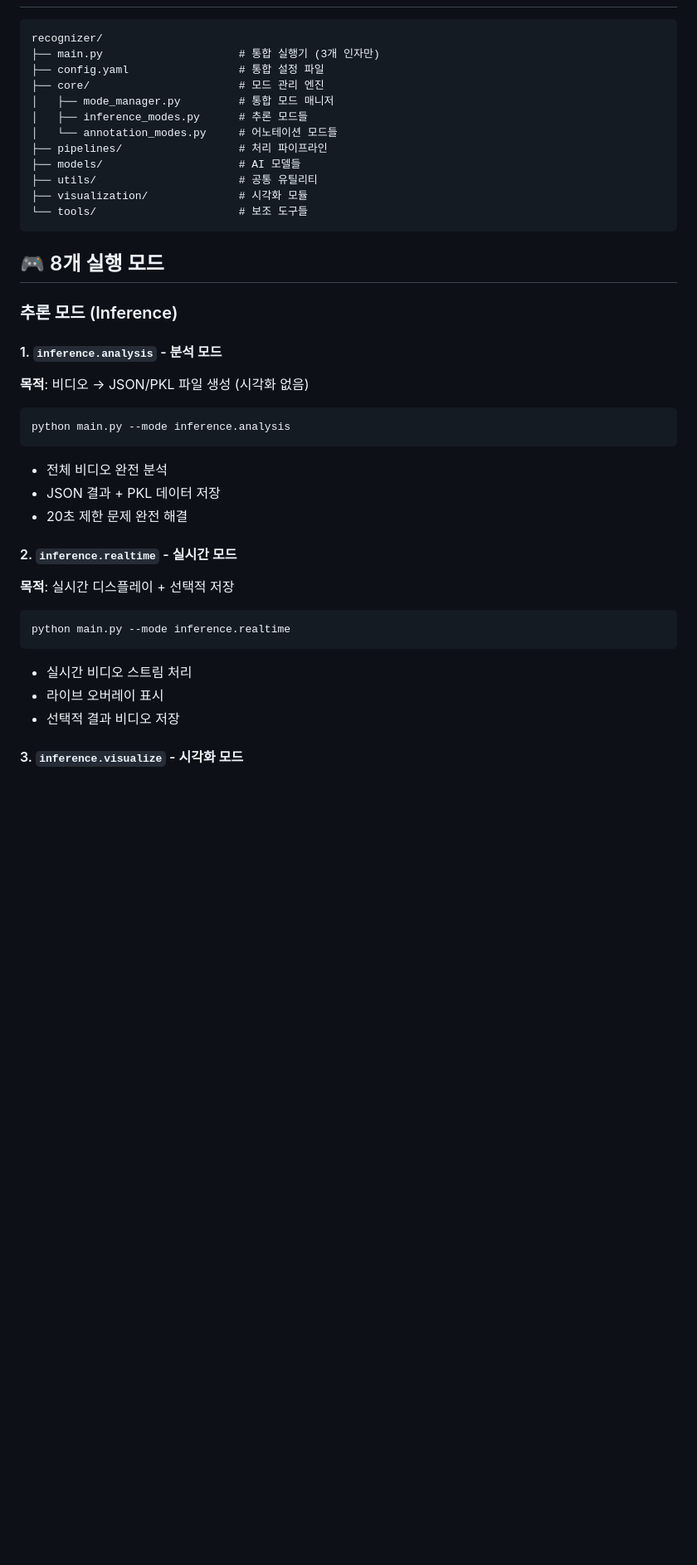
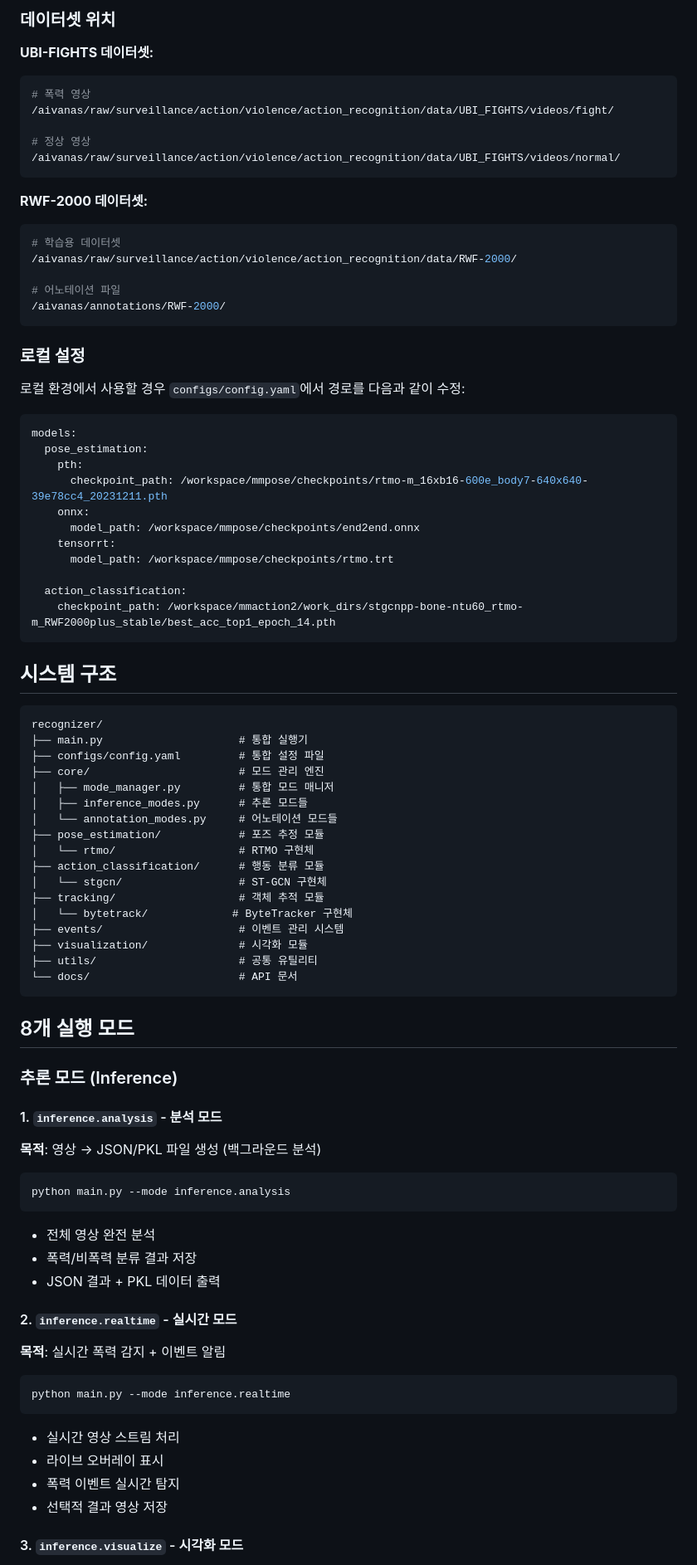
Before and after one commit to mars71003219/ar, a Markdown page: README.md, the part around one of its changes. Shown at 83% size. GitHub-like rendering; blank space fills up the shorter version.

````diff
--- a/recognizer/README.md
+++ b/README.md
@@ -37,39 +76,84 @@ python main.py --mode annotation.stage1
+### 데이터셋 위치
+
+**UBI-FIGHTS 데이터셋:**
+```bash
+# 폭력 영상
+/aivanas/raw/surveillance/action/violence/action_recognition/data/UBI_FIGHTS/videos/fight/
+
+# 정상 영상
+/aivanas/raw/surveillance/action/violence/action_recognition/data/UBI_FIGHTS/videos/normal/
+```
+
+**RWF-2000 데이터셋:**
+```bash
+# 학습용 데이터셋
+/aivanas/raw/surveillance/action/violence/action_recognition/data/RWF-2000/
+
+# 어노테이션 파일
+/aivanas/annotations/RWF-2000/
+```
+
+### 로컬 설정
+
+로컬 환경에서 사용할 경우 `configs/config.yaml`에서 경로를 다음과 같이 수정:
+
+```yaml
+models:
+  pose_estimation:
+    pth:
+      checkpoint_path: /workspace/mmpose/checkpoints/rtmo-m_16xb16-600e_body7-640x640-39e78cc4_20231211.pth
+    onnx:
+      model_path: /workspace/mmpose/checkpoints/end2end.onnx
+    tensorrt:
+      model_path: /workspace/mmpose/checkpoints/rtmo.trt
+
+  action_classification:
+    checkpoint_path: /workspace/mmaction2/work_dirs/stgcnpp-bone-ntu60_rtmo-m_RWF2000plus_stable/best_acc_top1_epoch_14.pth
+```
+
+##  시스템 구조
 
 ```
 recognizer/
-├── main.py                     # 통합 실행기 (3개 인자만)
-├── config.yaml                 # 통합 설정 파일
+├── main.py                     # 통합 실행기
+├── configs/config.yaml         # 통합 설정 파일
 ├── core/                       # 모드 관리 엔진
 │   ├── mode_manager.py         # 통합 모드 매니저
 │   ├── inference_modes.py      # 추론 모드들
 │   └── annotation_modes.py     # 어노테이션 모드들
-├── pipelines/                  # 처리 파이프라인
-├── models/                     # AI 모델들
+├── pose_estimation/            # 포즈 추정 모듈
+│   └── rtmo/                   # RTMO 구현체
+├── action_classification/      # 행동 분류 모듈
+│   └── stgcn/                  # ST-GCN 구현체
+├── tracking/                   # 객체 추적 모듈
+│   └── bytetrack/             # ByteTracker 구현체
+├── events/                     # 이벤트 관리 시스템
+├── visualization/              # 시각화 모듈
 ├── utils/                      # 공통 유틸리티
-├── visualization/              # 시각화 모듈
-└── tools/                      # 보조 도구들
+└── docs/                       # API 문서
 ```
 
-## 🎮 8개 실행 모드
+##  8개 실행 모드
 
 ### 추론 모드 (Inference)
 
 #### 1. `inference.analysis` - 분석 모드
-**목적**: 비디오 → JSON/PKL 파일 생성 (시각화 없음)
+**목적**: 영상 → JSON/PKL 파일 생성 (백그라운드 분석)
 ```bash
 python main.py --mode inference.analysis
 ```
-- 전체 비디오 완전 분석
-- JSON 결과 + PKL 데이터 저장
-- 20초 제한 문제 완전 해결
+- 전체 영상 완전 분석
+- 폭력/비폭력 분류 결과 저장
+- JSON 결과 + PKL 데이터 출력
 
 #### 2. `inference.realtime` - 실시간 모드
-**목적**: 실시간 디스플레이 + 선택적 저장
+**목적**: 실시간 폭력 감지 + 이벤트 알림
 ```bash
 python main.py --mode inference.realtime
 ```
-- 실시간 비디오 스트림 처리
+- 실시간 영상 스트림 처리
 - 라이브 오버레이 표시
-- 선택적 결과 비디오 저장
+- 폭력 이벤트 실시간 탐지
+- 선택적 결과 영상 저장
 
 #### 3. `inference.visualize` - 시각화 모드
````
Also changed, not shown: other parts of README.md (+60 -29 lines).
